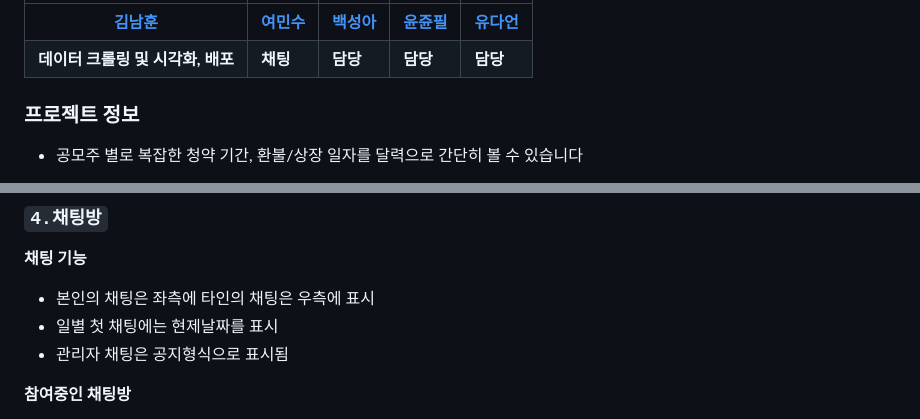
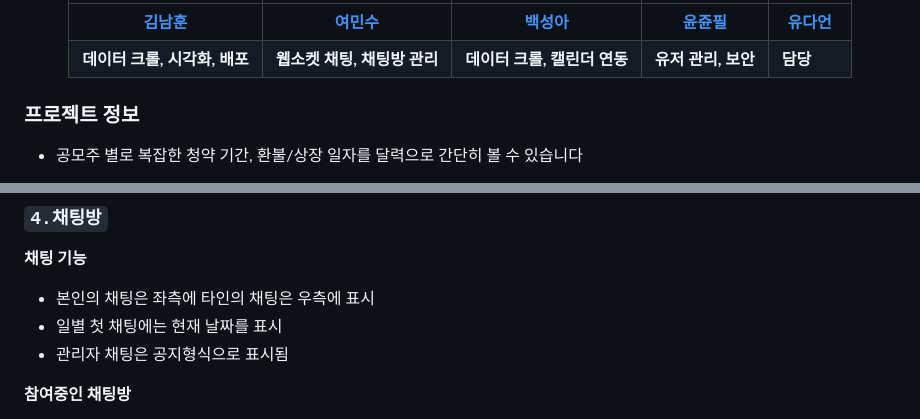
Before and after one commit to gongmoja/gongmoja, a Markdown page: README.md, 2 parts joined by grey strips. GitHub-like rendering.

```diff
--- a/README.md
+++ b/README.md
@@ -6,6 +8,8 @@
 | --- | --- | --- | --- | --- |
-| <div align="center">[**김남훈**](https://github.com/namhoon-kim97)</div> | [**여민수**](https://github.com/minsooy) | [**백성아**](https://github.com/sunga0101) | [**윤쥰필**](https://github.com/leepnujnooy) | [**유다언**](https://github.com/yudaeon) |
-| **데이터 크롤링 및 시각화, 배포** | **채팅** | **담당** | **담당** | **담당** |
+| <div align="center">[**김남훈**](https://github.com/namhoon-kim97) </div>| <div align="center">[**여민수**](https://github.com/minsooy)  </div>| <div align="center">[**백성아**](https://github.com/sunga0101)  </div>| <div align="center">[**윤쥰필**](https://github.com/leepnujnooy)  </div>| <div align="center">[**유다언**](https://github.com/yudaeon)  </div>|
+| **데이터 크롤, 시각화, 배포** | **웹소켓 채팅, 채팅방 관리** | **데이터 크롤, 캘린더 연동** | **유저 관리, 보안** | **담당** |
+
+</div>
 
 ### 프로젝트 정보
 - 공모주 별로 복잡한 청약 기간, 환불/상장 일자를 달력으로 간단히 볼 수 있습니다
@@ -116,7 +120,7 @@
 ### `4.채팅방`
 **채팅 기능**
 - 본인의 채팅은 좌측에 타인의 채팅은 우측에 표시
-- 일별 첫 채팅에는 현제날짜를 표시
+- 일별 첫 채팅에는 현재 날짜를 표시
 - 관리자 채팅은 공지형식으로 표시됨
 
 **참여중인 채팅방**
```
Also changed, not shown: other parts of README.md (+3 -1 lines).
